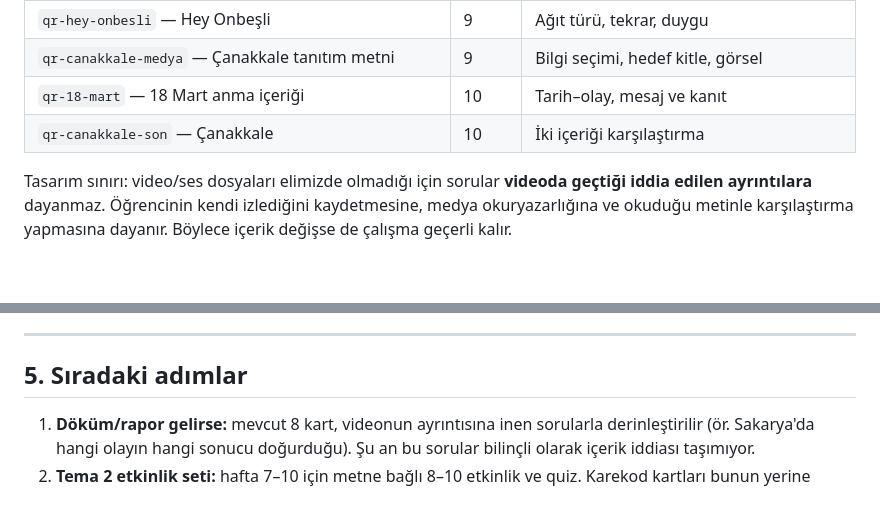
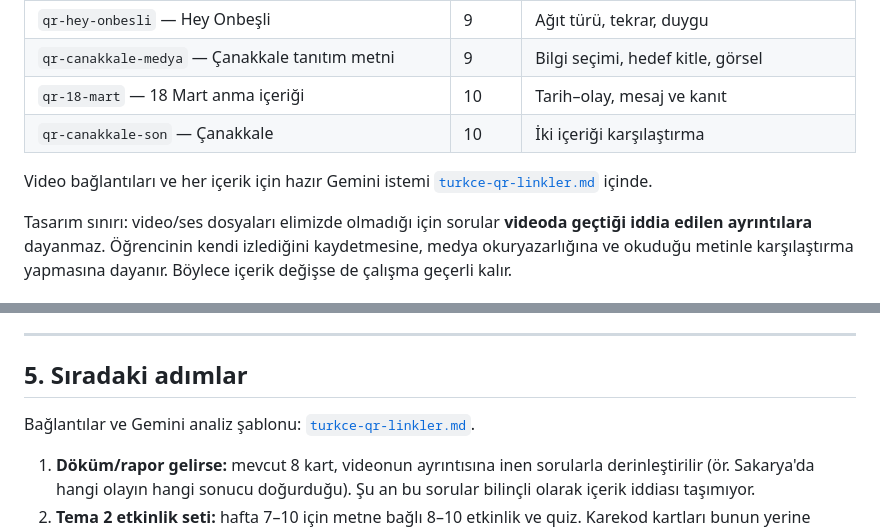
Before and after one commit to ArtisArtStudio/Emr7.lect, a Markdown page: docs/turkce-qr-envanteri.md, 2 parts joined by grey strips. GitHub-like rendering; blank space fills up the shorter version.

```diff
--- a/docs/turkce-qr-envanteri.md
+++ b/docs/turkce-qr-envanteri.md
@@ -88,6 +88,8 @@ Not: Tema 1'in sonundaki ölçme sayfası, ders kitabındaki soruların aynısı
 | `qr-18-mart` — 18 Mart anma içeriği | 10 | Tarih–olay, mesaj ve kanıt |
 | `qr-canakkale-son` — Çanakkale | 10 | İki içeriği karşılaştırma |
 
+Video bağlantıları ve her içerik için hazır Gemini istemi [`turkce-qr-linkler.md`](turkce-qr-linkler.md) içinde.
+
 Tasarım sınırı: video/ses dosyaları elimizde olmadığı için sorular **videoda geçtiği iddia edilen ayrıntılara** dayanmaz. Öğrencinin kendi izlediğini kaydetmesine, medya okuryazarlığına ve okuduğu metinle karşılaştırma yapmasına dayanır. Böylece içerik değişse de çalışma geçerli kalır.
 
 ### 4c. Eklenmeyenler
@@ -100,6 +102,8 @@ Tasarım sınırı: video/ses dosyaları elimizde olmadığı için sorular **vi
 ---
 
 ## 5. Sıradaki adımlar
+
+Bağlantılar ve Gemini analiz şablonu: [`turkce-qr-linkler.md`](turkce-qr-linkler.md).
 
 1. **Döküm/rapor gelirse:** mevcut 8 kart, videonun ayrıntısına inen sorularla derinleştirilir (ör. Sakarya'da hangi olayın hangi sonucu doğurduğu). Şu an bu sorular bilinçli olarak içerik iddiası taşımıyor.
 2. **Tema 2 etkinlik seti:** hafta 7–10 için metne bağlı 8–10 etkinlik ve quiz. Karekod kartları bunun yerine geçmez, üstüne eklenir.
```
Also changed, not shown: README.md (+1 -1 lines), docs/turkce-qr-linkler.md (added, +108 -0 lines).
